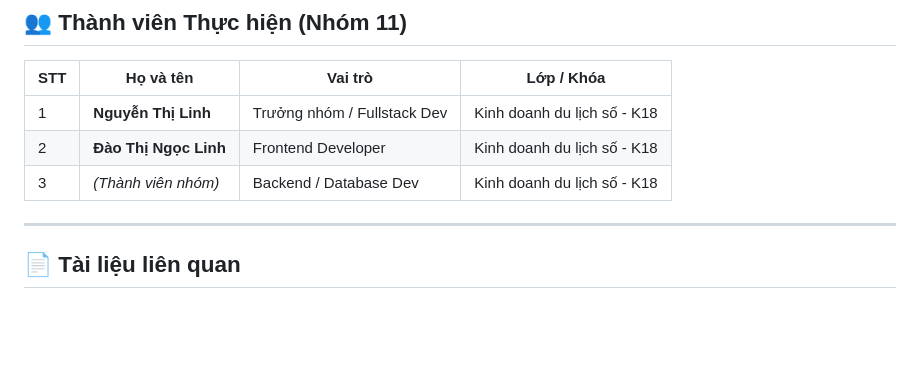
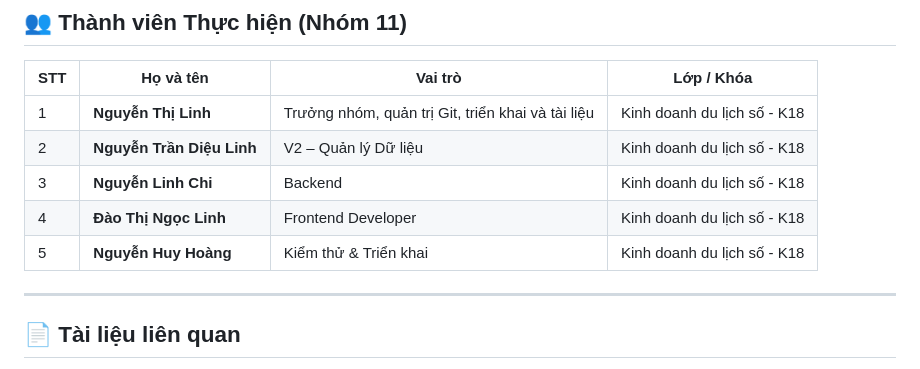
Before and after one commit to 24107983/CSE703073_AT11, a Markdown page: README.md, the part around the change. Drawn GitHub-style; blank space fills up the shorter version.

```diff
--- a/README.md
+++ b/README.md
@@ -74,9 +74,11 @@ npm run dev
 
 | STT | Họ và tên | Vai trò | Lớp / Khóa |
 | --- | --- | --- | --- |
-| 1 | **Nguyễn Thị Linh** | Trưởng nhóm / Fullstack Dev | Kinh doanh du lịch số - K18 |
-| 2 | **Đào Thị Ngọc Linh** | Frontend Developer | Kinh doanh du lịch số - K18 |
-| 3 | *(Thành viên nhóm)* | Backend / Database Dev | Kinh doanh du lịch số - K18 |
+| 1 | **Nguyễn Thị Linh** | Trưởng nhóm, quản trị Git, triển khai và tài liệu | Kinh doanh du lịch số - K18 |
+| 2 | **Nguyễn Trần Diệu Linh** | V2 – Quản lý Dữ liệu | Kinh doanh du lịch số - K18 |
+| 3 | **Nguyễn Linh Chi** | Backend | Kinh doanh du lịch số - K18 |
+| 4 | **Đào Thị Ngọc Linh** | Frontend Developer | Kinh doanh du lịch số - K18 |
+| 5 | **Nguyễn Huy Hoàng** | Kiểm thử \& Triển khai | Kinh doanh du lịch số - K18 |
 
 ---
 
```
